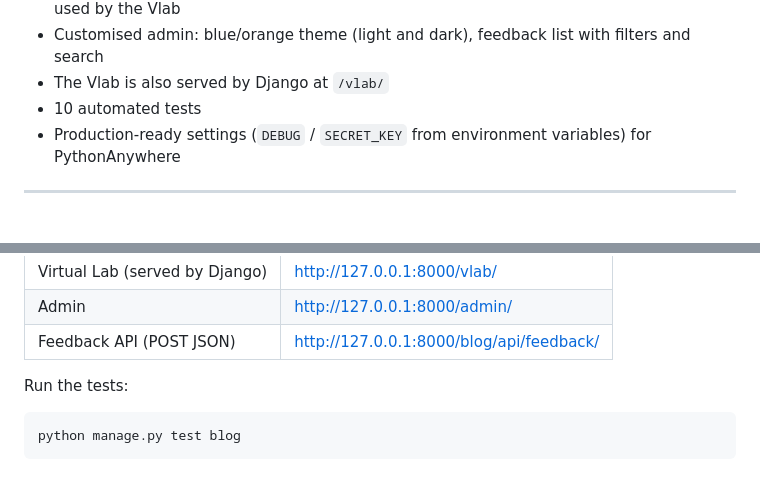
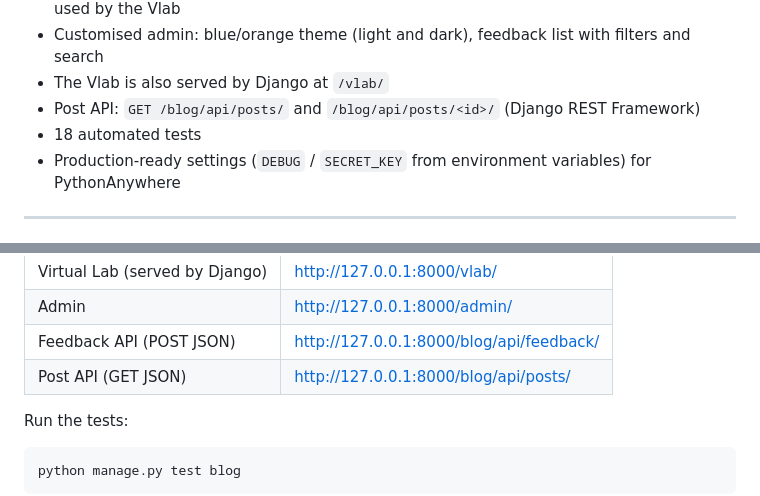
Before and after one commit to dhruvkumarg/FSDL-LAB-CA, a Markdown page: README.md, 2 parts joined by grey strips. Drawn GitHub-style.

```diff
--- a/README.md
+++ b/README.md
@@ -75,7 +75,8 @@ After completing this lab, the student will be able to:
 - Feedback form (`/blog/feedback/`) with validation, and a JSON API (`/blog/api/feedback/`) used by the Vlab
 - Customised admin: blue/orange theme (light and dark), feedback list with filters and search
 - The Vlab is also served by Django at `/vlab/`
-- 10 automated tests
+- Post API: `GET /blog/api/posts/` and `/blog/api/posts/<id>/` (Django REST Framework)
+- 18 automated tests
 - Production-ready settings (`DEBUG` / `SECRET_KEY` from environment variables) for PythonAnywhere
 
 ---
@@ -162,6 +163,7 @@ python manage.py runserver
 | Virtual Lab (served by Django) | http://127.0.0.1:8000/vlab/ |
 | Admin | http://127.0.0.1:8000/admin/ |
 | Feedback API (POST JSON) | http://127.0.0.1:8000/blog/api/feedback/ |
+| Post API (GET JSON) | http://127.0.0.1:8000/blog/api/posts/ |
 
 Run the tests:
 
```
Also changed, not shown: WORKFLOW.md (+13 -13 lines).
